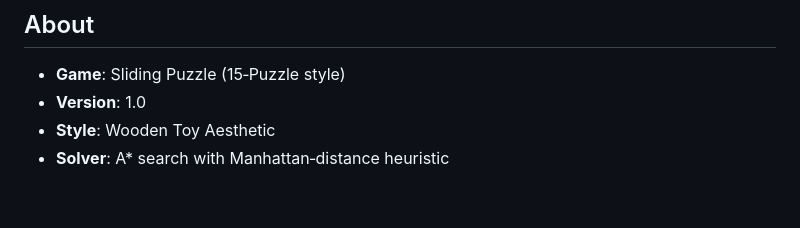
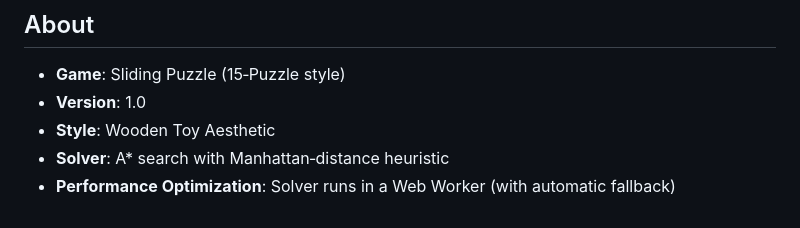
Before and after one commit to q2026302/hrd, a Markdown page: README.en.md, the part around the change. Rendered like a GitHub page.

```diff
--- a/README.en.md
+++ b/README.en.md
@@ -140,3 +140,4 @@ A: Just leave the cell blank.
 - **Version**: 1.0
 - **Style**: Wooden Toy Aesthetic
 - **Solver**: A* search with Manhattan‑distance heuristic
+- **Performance Optimization**: Solver runs in a Web Worker (with automatic fallback)
```
Also changed, not shown: README.md (+25 -32 lines).
